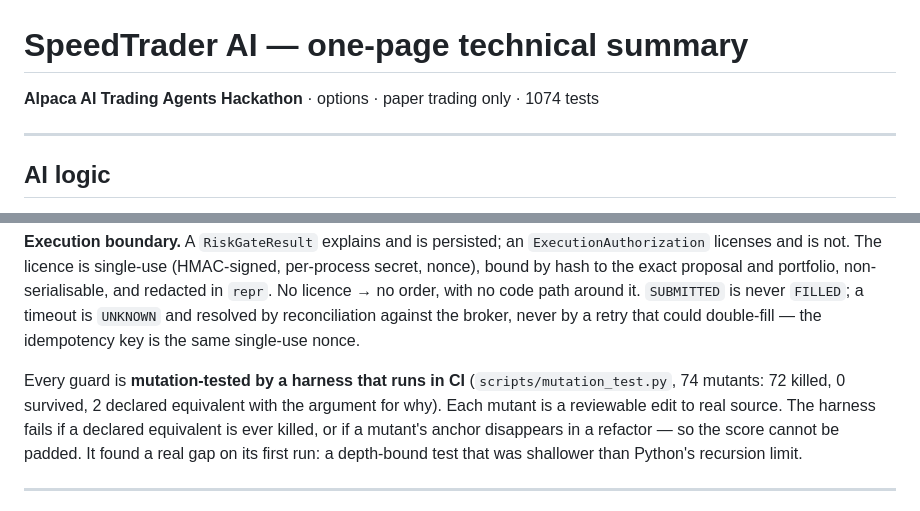
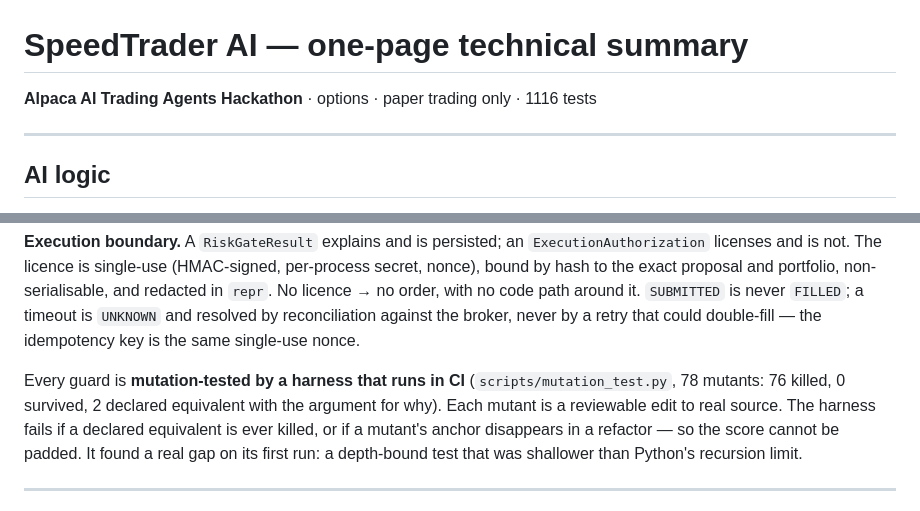
Before and after one commit to testerxma/Hackerthoneproject, a Markdown page: docs/ONE_PAGER.md, 2 parts joined by grey strips. GitHub-like rendering.

```diff
--- a/docs/ONE_PAGER.md
+++ b/docs/ONE_PAGER.md
@@ -1,6 +1,6 @@
 # SpeedTrader AI — one-page technical summary
 
-**Alpaca AI Trading Agents Hackathon** · options · paper trading only · 1074 tests
+**Alpaca AI Trading Agents Hackathon** · options · paper trading only · 1116 tests
 
 ---
 
@@ -74,7 +74,7 @@ resolved by reconciliation against the broker, never by a retry that could
 double-fill — the idempotency key is the same single-use nonce.
 
 Every guard is **mutation-tested by a harness that runs in CI**
-(`scripts/mutation_test.py`, 74 mutants: 72 killed, 0 survived, 2 declared
+(`scripts/mutation_test.py`, 78 mutants: 76 killed, 0 survived, 2 declared
 equivalent with the argument for why). Each mutant is a reviewable edit to real
 source. The harness fails if a declared equivalent is ever killed, or if a
 mutant's anchor disappears in a refactor — so the score cannot be padded. It
```
Also changed, not shown: README.md (+31 -5 lines), docs/SUBMISSION.md (+4 -4 lines).
